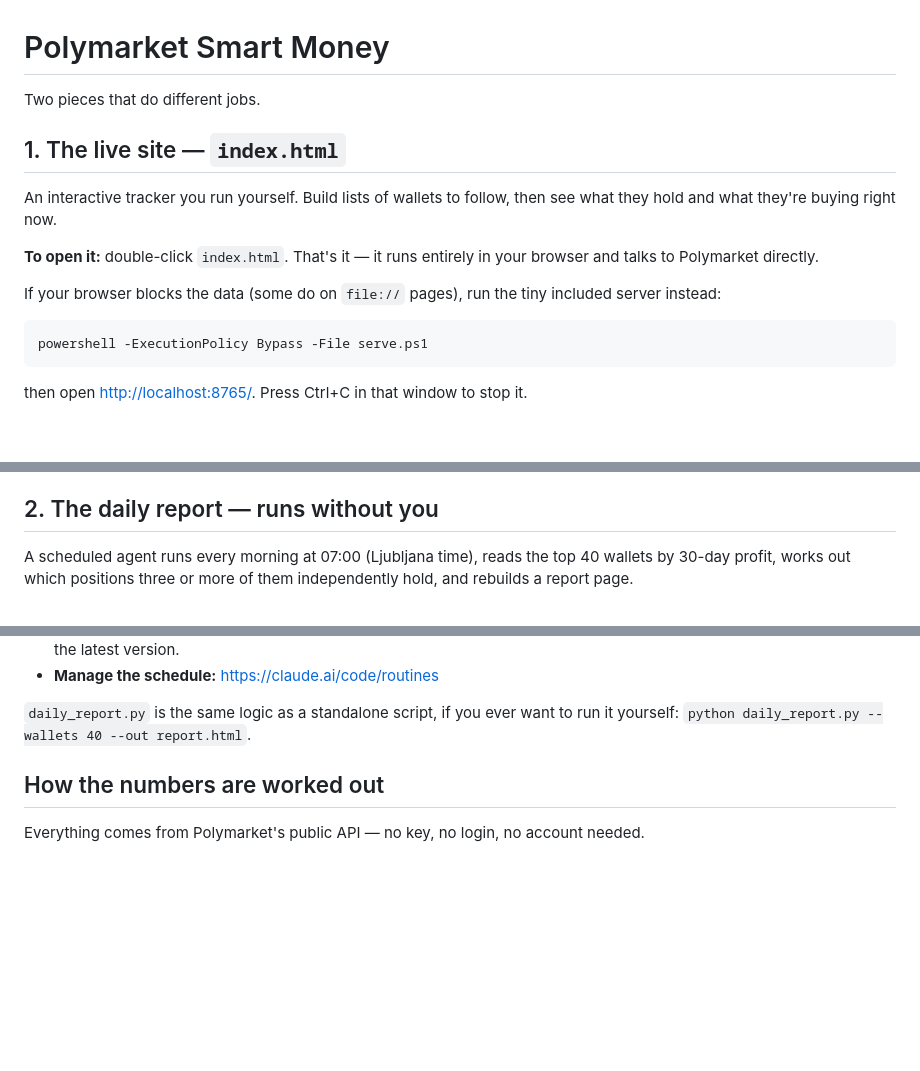
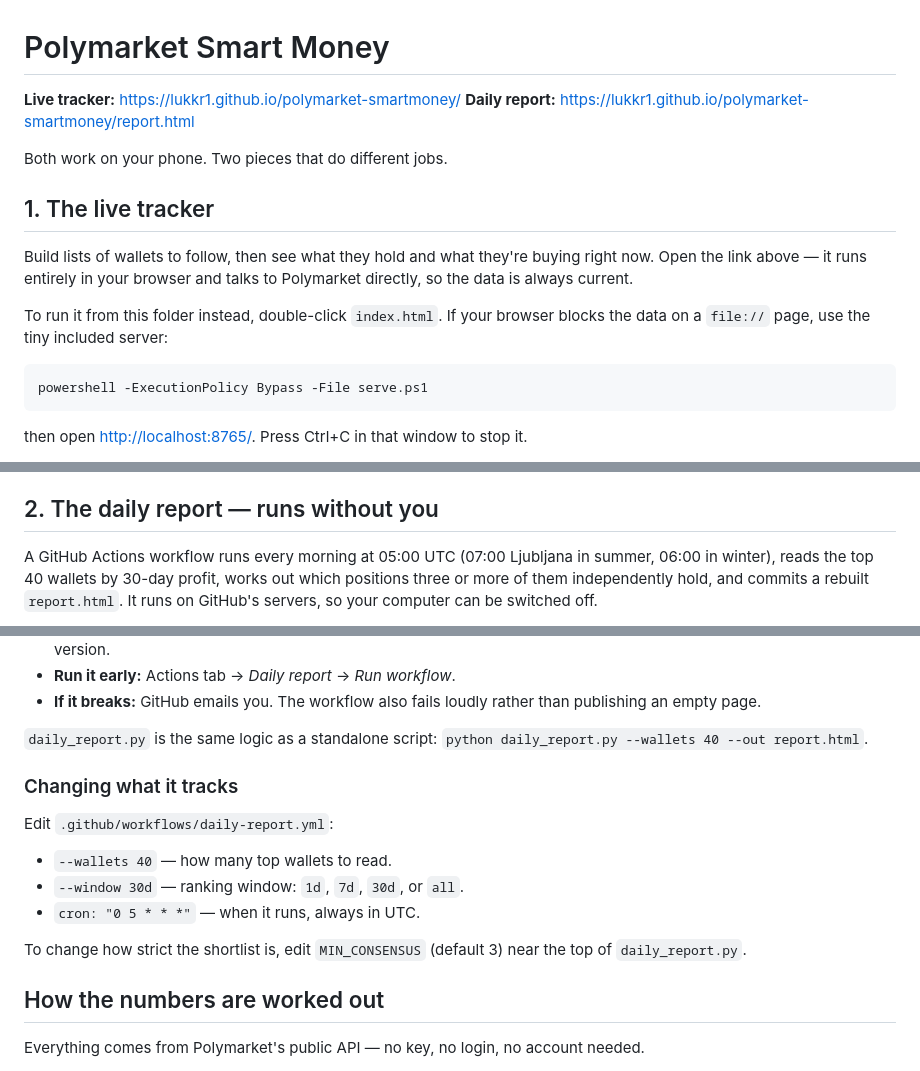
Before and after one commit to lukkr1/polymarket-smartmoney, a Markdown page: README.md, 3 parts joined by grey strips. GitHub-like rendering; blank space fills up the shorter version.

Commit message:
Point docs at the Pages URLs and cross-link the two pages
Co-Authored-By: Claude Opus 5 <noreply@anthropic.com>

````diff
--- a/README.md
+++ b/README.md
@@ -1,17 +1,18 @@
 # Polymarket Smart Money
 
-Two pieces that do different jobs.
+**Live tracker:** <https://lukkr1.github.io/polymarket-smartmoney/>
+**Daily report:** <https://lukkr1.github.io/polymarket-smartmoney/report.html>
 
-## 1. The live site — `index.html`
+Both work on your phone. Two pieces that do different jobs.
 
-An interactive tracker you run yourself. Build lists of wallets to follow, then
-see what they hold and what they're buying right now.
+## 1. The live tracker
 
-**To open it:** double-click `index.html`. That's it — it runs entirely in your
-browser and talks to Polymarket directly.
+Build lists of wallets to follow, then see what they hold and what they're buying
+right now. Open the link above — it runs entirely in your browser and talks to
+Polymarket directly, so the data is always current.
 
-If your browser blocks the data (some do on `file://` pages), run the tiny
-included server instead:
+To run it from this folder instead, double-click `index.html`. If your browser
+blocks the data on a `file://` page, use the tiny included server:
 
 ```
 powershell -ExecutionPolicy Bypass -File serve.ps1
@@ -42,7 +43,8 @@ addresses* in Members to move a list somewhere else.
 
 ## 2. The daily report — runs without you
 
-A scheduled agent runs every morning at 07:00 (Ljubljana time), reads the top 40
-wallets by 30-day profit, works out which positions three or more of them
-independently hold, and rebuilds a report page.
+A GitHub Actions workflow runs every morning at 05:00 UTC (07:00 Ljubljana in
+summer, 06:00 in winter), reads the top 40 wallets by 30-day profit, works out
+which positions three or more of them independently hold, and commits a rebuilt
+`report.html`. It runs on GitHub's servers, so your computer can be switched off.
 
@@ -50,8 +52,21 @@ independently hold, and rebuilds a report page.
   — same link every day, always the latest version.
-- **Manage the schedule:** <https://claude.ai/code/routines>
+- **Run it early:** Actions tab → *Daily report* → *Run workflow*.
+- **If it breaks:** GitHub emails you. The workflow also fails loudly rather than
+  publishing an empty page.
 
-`daily_report.py` is the same logic as a standalone script, if you ever want to
-run it yourself: `python daily_report.py --wallets 40 --out report.html`.
+`daily_report.py` is the same logic as a standalone script:
+`python daily_report.py --wallets 40 --out report.html`.
+
+### Changing what it tracks
+
+Edit `.github/workflows/daily-report.yml`:
+
+- `--wallets 40` — how many top wallets to read.
+- `--window 30d` — ranking window: `1d`, `7d`, `30d`, or `all`.
+- `cron: "0 5 * * *"` — when it runs, always in UTC.
+
+To change how strict the shortlist is, edit `MIN_CONSENSUS` (default 3) near the
+top of `daily_report.py`.
 
 ## How the numbers are worked out
 
````
Also changed, not shown: other parts of README.md (+1 -1 lines).
